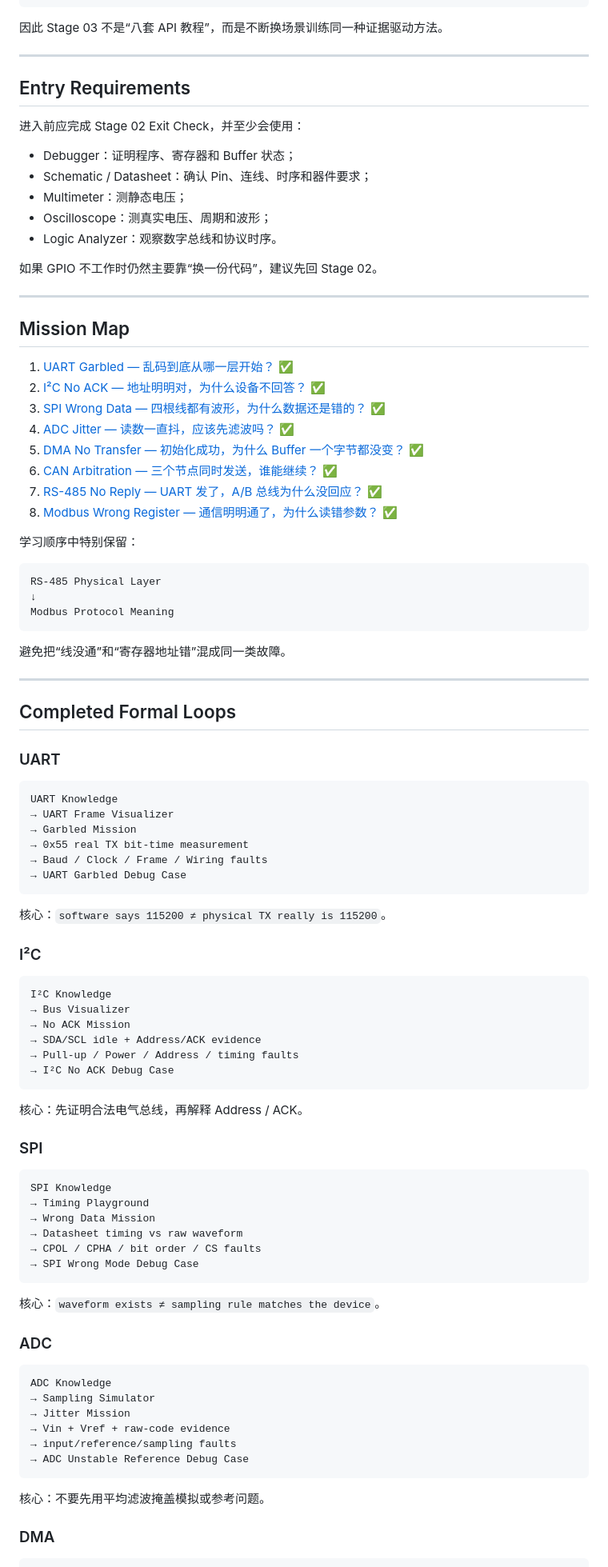
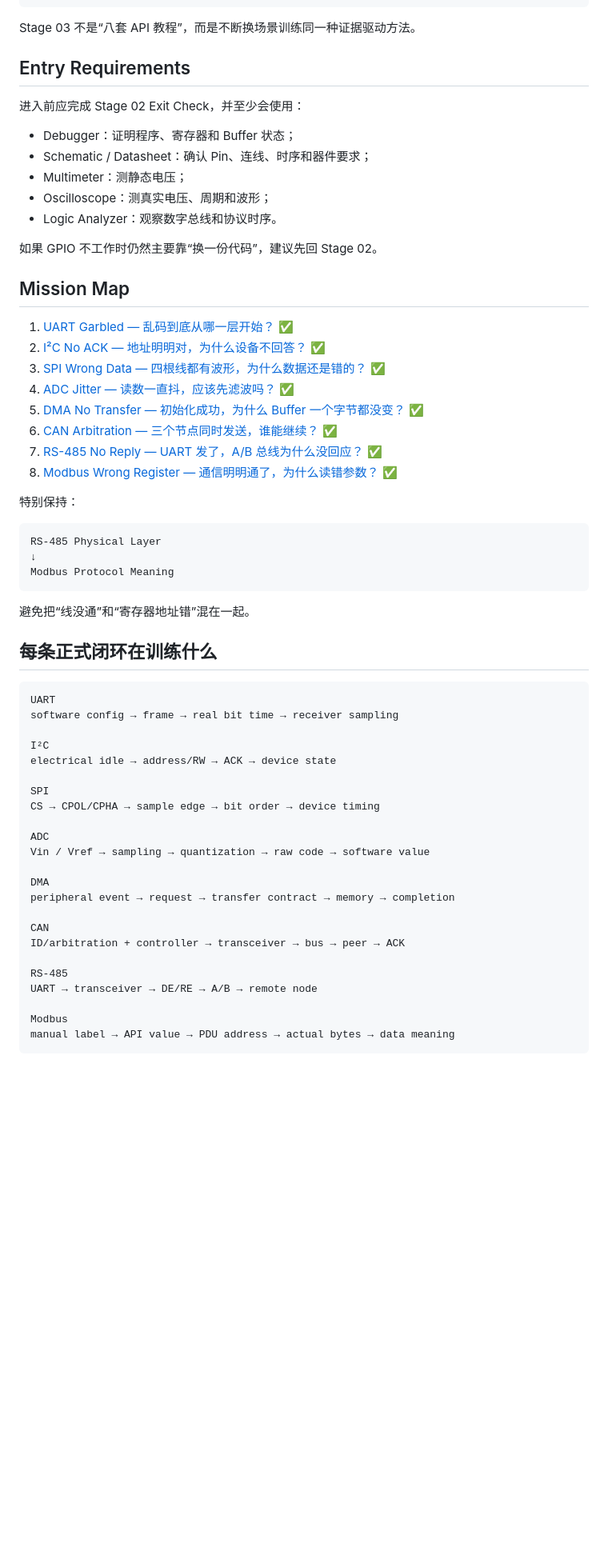
Before and after one commit to 2740219773/Road-to--embedded, a Markdown page: 02-Learning-Path/Stage-03-Peripheral-Engineer/README.md, the part around one of its changes. Shown at 80% size. GitHub-like rendering; blank space fills up the shorter version.

Commit message:
V2.3 Phase B: finalize Stage 03 navigation

````diff
--- a/02-Learning-Path/Stage-03-Peripheral-Engineer/README.md
+++ b/02-Learning-Path/Stage-03-Peripheral-Engineer/README.md
@@ -43,9 +41,7 @@ External Device
 Protocol / Data Meaning
 ```
 
-因此 Stage 03 不是“八套 API 教程”，而是不断换场景训练同一种证据驱动方法。
-
----
+Stage 03 不是“八套 API 教程”，而是不断换场景训练同一种证据驱动方法。
 
 ## Entry Requirements
 
@@ -59,8 +55,6 @@ Protocol / Data Meaning
 
 如果 GPIO 不工作时仍然主要靠“换一份代码”，建议先回 Stage 02。
 
----
-
 ## Mission Map
 
 1. [UART Garbled — 乱码到底从哪一层开始？](../../04-Missions/Stage-03-Peripherals/01-UART-Garbled/Mission.md) ✅
@@ -72,7 +66,7 @@ Protocol / Data Meaning
 7. [RS-485 No Reply — UART 发了，A/B 总线为什么没回应？](../../04-Missions/Stage-03-Peripherals/07-RS485-No-Reply/Mission.md) ✅
 8. [Modbus Wrong Register — 通信明明通了，为什么读错参数？](../../04-Missions/Stage-03-Peripherals/08-Modbus-Wrong-Register/Mission.md) ✅
 
-学习顺序中特别保留：
+特别保持：
 
 ```text
 RS-485 Physical Layer
@@ -80,63 +74,32 @@ RS-485 Physical Layer
 Modbus Protocol Meaning
 ```
 
-避免把“线没通”和“寄存器地址错”混成同一类故障。
+避免把“线没通”和“寄存器地址错”混在一起。
 
----
-
-## Completed Formal Loops
-
-### UART
+## 每条正式闭环在训练什么
 
 ```text
-UART Knowledge
-→ UART Frame Visualizer
-→ Garbled Mission
-→ 0x55 real TX bit-time measurement
-→ Baud / Clock / Frame / Wiring faults
-→ UART Garbled Debug Case
+UART
+software config → frame → real bit time → receiver sampling
+
+I²C
+electrical idle → address/RW → ACK → device state
+
+SPI
+CS → CPOL/CPHA → sample edge → bit order → device timing
+
+ADC
+Vin / Vref → sampling → quantization → raw code → software value
+
+DMA
+peripheral event → request → transfer contract → memory → completion
+
+CAN
+ID/arbitration + controller → transceiver → bus → peer → ACK
+
+RS-485
+UART → transceiver → DE/RE → A/B → remote node
+
+Modbus
+manual label → API value → PDU address → actual bytes → data meaning
 ```
-
-核心：`software says 115200 ≠ physical TX really is 115200`。
-
-### I²C
-
-```text
-I²C Knowledge
-→ Bus Visualizer
-→ No ACK Mission
-→ SDA/SCL idle + Address/ACK evidence
-→ Pull-up / Power / Address / timing faults
-→ I²C No ACK Debug Case
-```
-
-核心：先证明合法电气总线，再解释 Address / ACK。
-
-### SPI
-
-```text
-SPI Knowledge
-→ Timing Playground
-→ Wrong Data Mission
-→ Datasheet timing vs raw waveform
-→ CPOL / CPHA / bit order / CS faults
-→ SPI Wrong Mode Debug Case
-```
-
-核心：`waveform exists ≠ sampling rule matches the device`。
-
-### ADC
-
-```text
-ADC Knowledge
-→ Sampling Simulator
-→ Jitter Mission
-→ Vin + Vref + raw-code evidence
-→ input/reference/sampling faults
-→ ADC Unstable Reference Debug Case
-```
-
-核心：不要先用平均滤波掩盖模拟或参考问题。
-
-### DMA
-
````
Also changed, not shown: other parts of 02-Learning-Path/Stage-03-Peripheral-Engineer/README.md (+18 -80 lines).
